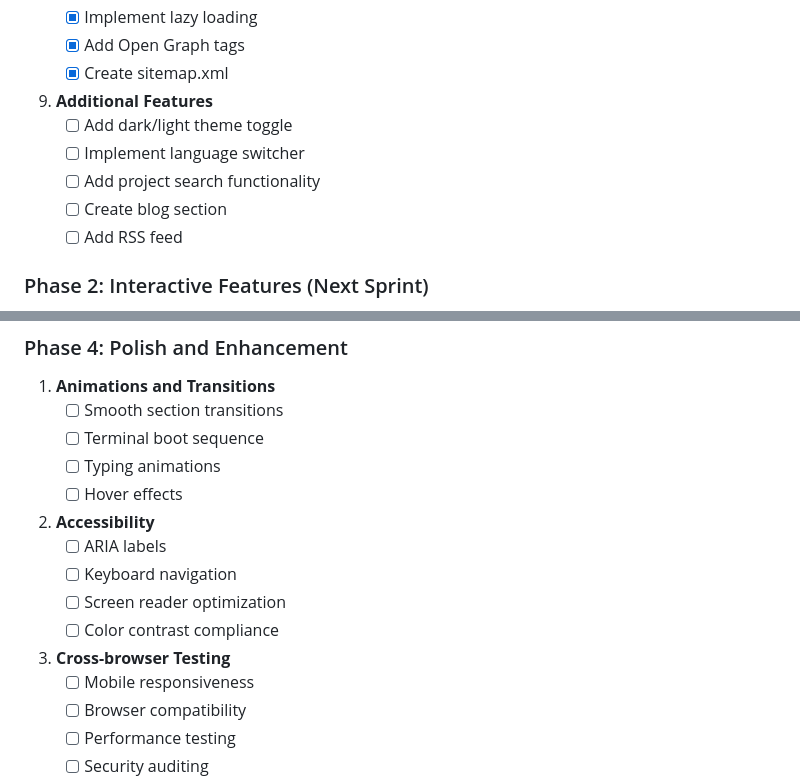
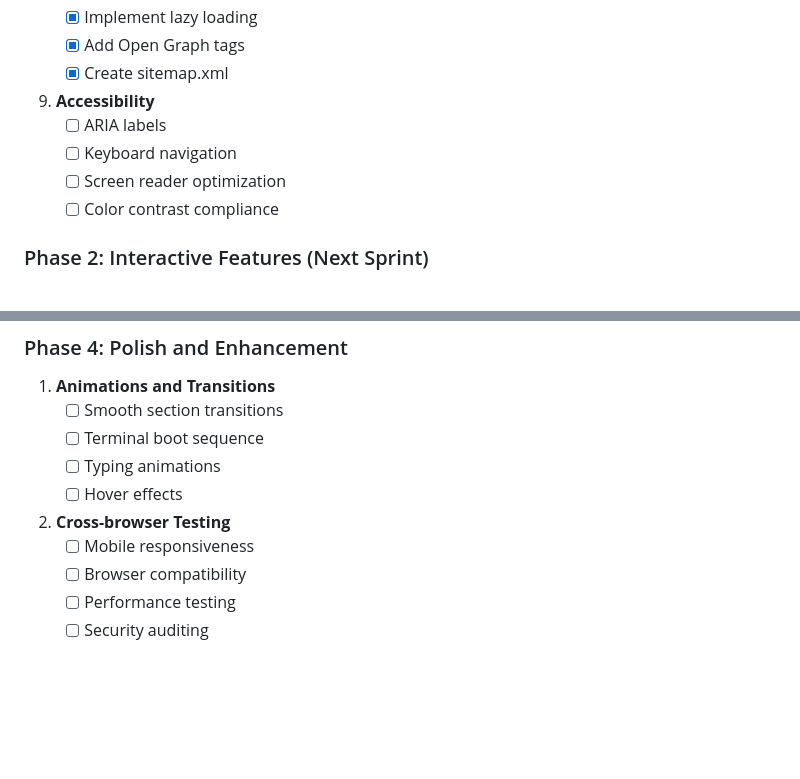
Before and after one commit to Gr1mm4g3/Portfolio, a Markdown page: ROADMAP.md, 2 parts joined by grey strips. Rendered like a GitHub page; blank space fills up the shorter version.

Commit message:
docs: simplify roadmap
- Removed Additional Features section (dark/light theme, language switcher, search)
- Moved Accessibility section to Phase 1
- Reorganized Phase 2 sections

```diff
--- a/ROADMAP.md
+++ b/ROADMAP.md
@@ -97,12 +97,11 @@ The website follows a cyberpunk/hacker aesthetic with:
    - [x] Add Open Graph tags
    - [x] Create sitemap.xml
 
-9. **Additional Features**
-   - [ ] Add dark/light theme toggle
-   - [ ] Implement language switcher
-   - [ ] Add project search functionality
-   - [ ] Create blog section
-   - [ ] Add RSS feed
+9. **Accessibility**
+   - [ ] ARIA labels
+   - [ ] Keyboard navigation
+   - [ ] Screen reader optimization
+   - [ ] Color contrast compliance
 
 ### Phase 2: Interactive Features (Next Sprint)
 1. **Terminal Emulator**
@@ -152,13 +151,7 @@ The website follows a cyberpunk/hacker aesthetic with:
    - [ ] Typing animations
    - [ ] Hover effects
 
-2. **Accessibility**
-   - [ ] ARIA labels
-   - [ ] Keyboard navigation
-   - [ ] Screen reader optimization
-   - [ ] Color contrast compliance
-
-3. **Cross-browser Testing**
+2. **Cross-browser Testing**
    - [ ] Mobile responsiveness
    - [ ] Browser compatibility
    - [ ] Performance testing
```
